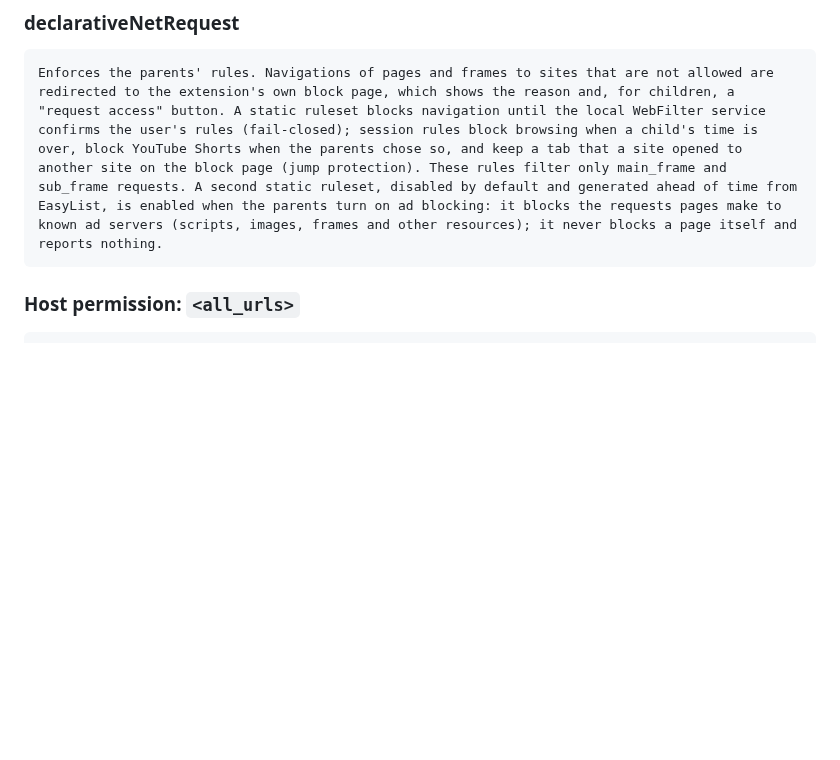
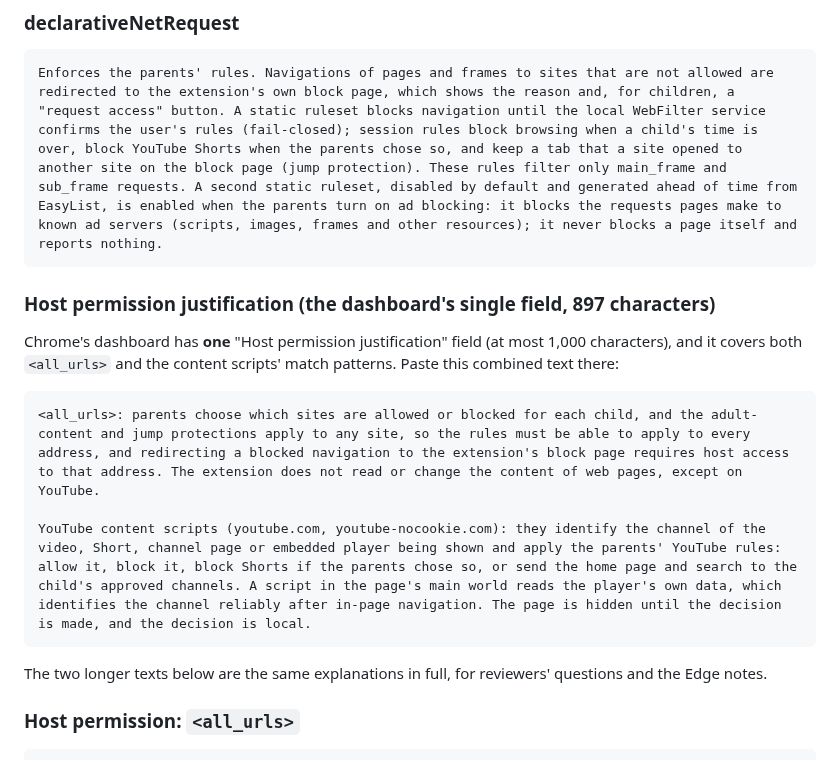
Before and after one commit to eranfinish/WebFilterApp, a Markdown page: store/listing/full-product.md, the part around the change. Rendered like a GitHub page; blank space fills up the shorter version.

Commit message:
Store: one combined host-permission justification for Chrome's single field (897 characters)
Co-Authored-By: Claude Opus 5.5 <noreply@anthropic.com>

````diff
--- a/store/listing/full-product.md
+++ b/store/listing/full-product.md
@@ -70,6 +70,19 @@ Connects to com.webfilter.host, the native messaging host installed by the WebFi
 ```text
 Enforces the parents' rules. Navigations of pages and frames to sites that are not allowed are redirected to the extension's own block page, which shows the reason and, for children, a "request access" button. A static ruleset blocks navigation until the local WebFilter service confirms the user's rules (fail-closed); session rules block browsing when a child's time is over, block YouTube Shorts when the parents chose so, and keep a tab that a site opened to another site on the block page (jump protection). These rules filter only main_frame and sub_frame requests. A second static ruleset, disabled by default and generated ahead of time from EasyList, is enabled when the parents turn on ad blocking: it blocks the requests pages make to known ad servers (scripts, images, frames and other resources); it never blocks a page itself and reports nothing.
 ```
+
+### Host permission justification (the dashboard's single field, 897 characters)
+
+Chrome's dashboard has **one** "Host permission justification" field (at most 1,000 characters), and it covers both
+`<all_urls>` and the content scripts' match patterns. Paste this combined text there:
+
+```text
+<all_urls>: parents choose which sites are allowed or blocked for each child, and the adult-content and jump protections apply to any site, so the rules must be able to apply to every address, and redirecting a blocked navigation to the extension's block page requires host access to that address. The extension does not read or change the content of web pages, except on YouTube.
+
+YouTube content scripts (youtube.com, youtube-nocookie.com): they identify the channel of the video, Short, channel page or embedded player being shown and apply the parents' YouTube rules: allow it, block it, block Shorts if the parents chose so, or send the home page and search to the child's approved channels. A script in the page's main world reads the player's own data, which identifies the channel reliably after in-page navigation. The page is hidden until the decision is made, and the decision is local.
+```
+
+The two longer texts below are the same explanations in full, for reviewers' questions and the Edge notes.
 
 ### Host permission: `<all_urls>`
 
````
